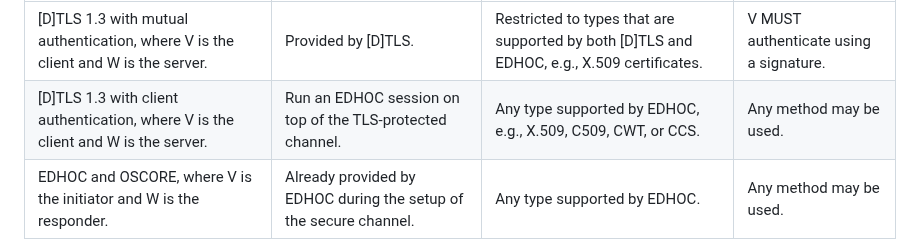
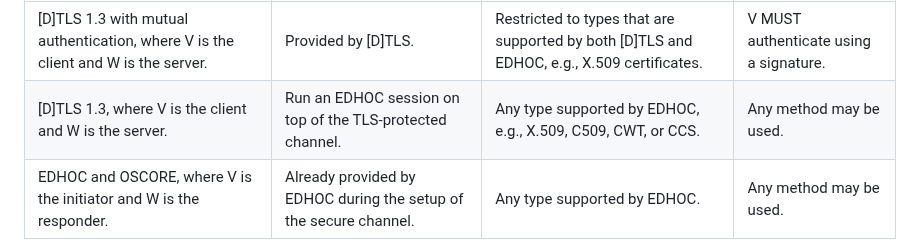
Before and after one commit to lake-wg/authz, a Markdown page: draft-ietf-lake-authz.md, the part around the change. Drawn GitHub-style.

Commit message:
No need for DTLS client auth when DTLS+EDHOC for PoP

```diff
--- a/draft-ietf-lake-authz.md
+++ b/draft-ietf-lake-authz.md
@@ -237,7 +237,7 @@ Some of the possible combinations of protocols to secure the connection between
 | Secure channel between V and W | Proof-of-Possession from V to W | Type of CRED_V | EDHOC method used by V |
 |--|--|--|--|
 | [D]TLS 1.3 with mutual authentication, where V is the client and W is the server. | Provided by [D]TLS. | Restricted to types that are supported by both [D]TLS and EDHOC, e.g., X.509 certificates. | V MUST authenticate using a signature. |
-| [D]TLS 1.3 with client authentication, where V is the client and W is the server. | Run an EDHOC session on top of the TLS-protected channel. | Any type supported by EDHOC, e.g., X.509, C509, CWT, or CCS. | Any method may be used. |
+| [D]TLS 1.3, where V is the client and W is the server. | Run an EDHOC session on top of the TLS-protected channel. | Any type supported by EDHOC, e.g., X.509, C509, CWT, or CCS. | Any method may be used. |
 | EDHOC and OSCORE, where V is the initiator and W is the responder.    | Already provided by EDHOC during the setup of the secure channel. | Any type supported by EDHOC. | Any method may be used. |
 {: #creds-table title="Examples of how to secure the connection between V and W." cols="l l l"}
 
```
